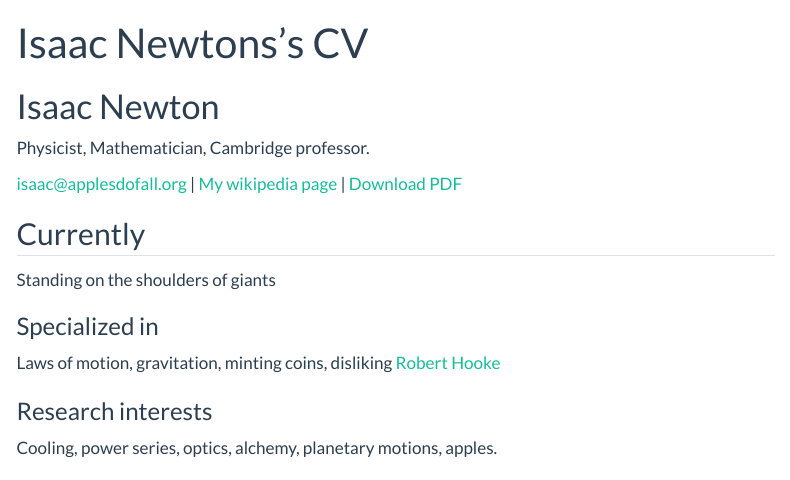
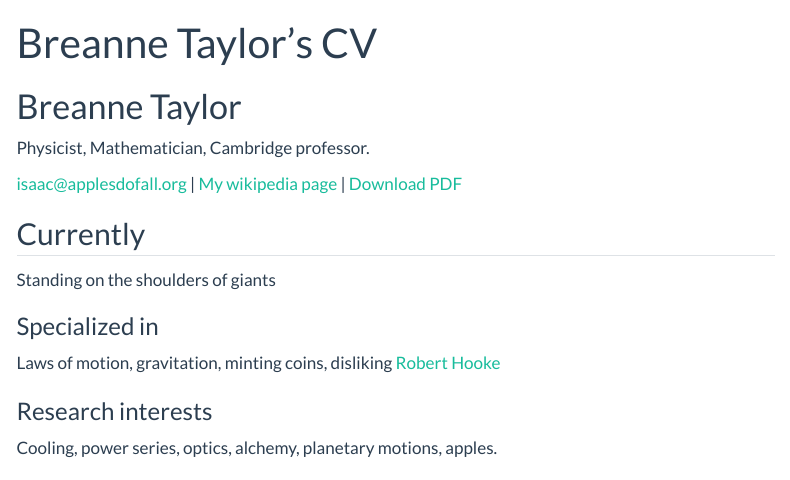
Before and after one commit to BreanneTaylor/BreanneTaylor.github.io, a Quarto document (resume.qmd): the page in a window 1100 px wide, from its top. Rendered offline with R 4.5, knitr and Pandoc in place of Quarto, with nearby package versions; menus at the side of the page are left out.

Commit message:
Update resume.qmd
Name change

```diff
--- a/resume.qmd
+++ b/resume.qmd
@@ -1,8 +1,8 @@
 ---
 layout: cv
-title: Isaac Newtons's CV
+title: Breanne Taylor's CV
 ---
-# Isaac Newton
+# Breanne Taylor
 Physicist, Mathematician, Cambridge professor.
 
 <div id="webaddress">
```
